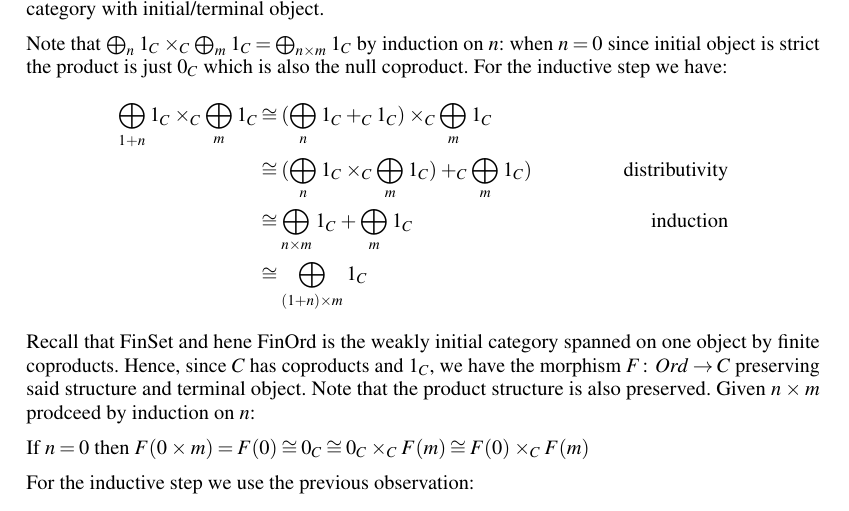
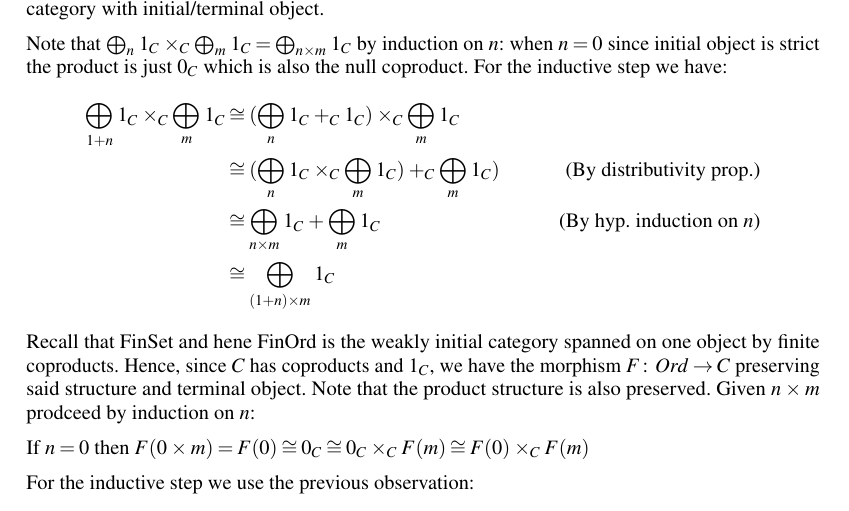
Before and after one commit to anoma/ART-2023-Gureev-Cubides-Geb-Pipeline, a LaTeX thesis (main.tex): part of page 5 of 16, cut so that both start at the same text. Compiled offline with pdfLaTeX.

Commit message:
Update on Overleaf.

```diff
--- a/main.tex
+++ b/main.tex
@@ -214,8 +214,8 @@ Note that $\bigoplus_{n} 1_C \times_C \bigoplus_m 1_C = \bigoplus_{n \times m} 1
 
 \begin{align*}
 \bigoplus_{1+n} 1_C \times_C \bigoplus_{m} 1_C &\cong (\bigoplus_n 1_C +_C 1_C) \times_C \bigoplus_m 1_C  \\
-&\cong (\bigoplus_n 1_C \times_C \bigoplus_m 1_C)  +_C  \bigoplus_m 1_C ) &\text{distributivity} \\
-&\cong \bigoplus_{n \times m} 1_C + \bigoplus_m 1_C &\text{induction}\\
+&\cong (\bigoplus_n 1_C \times_C \bigoplus_m 1_C)  +_C  \bigoplus_m 1_C ) &\text{(By distributivity prop.)} \\
+&\cong \bigoplus_{n \times m} 1_C + \bigoplus_m 1_C &\text{(By hyp. induction on $n$)}\\
 &\cong \bigoplus_{(1+n) \times m} 1_C
 \end{align*}
 
```
